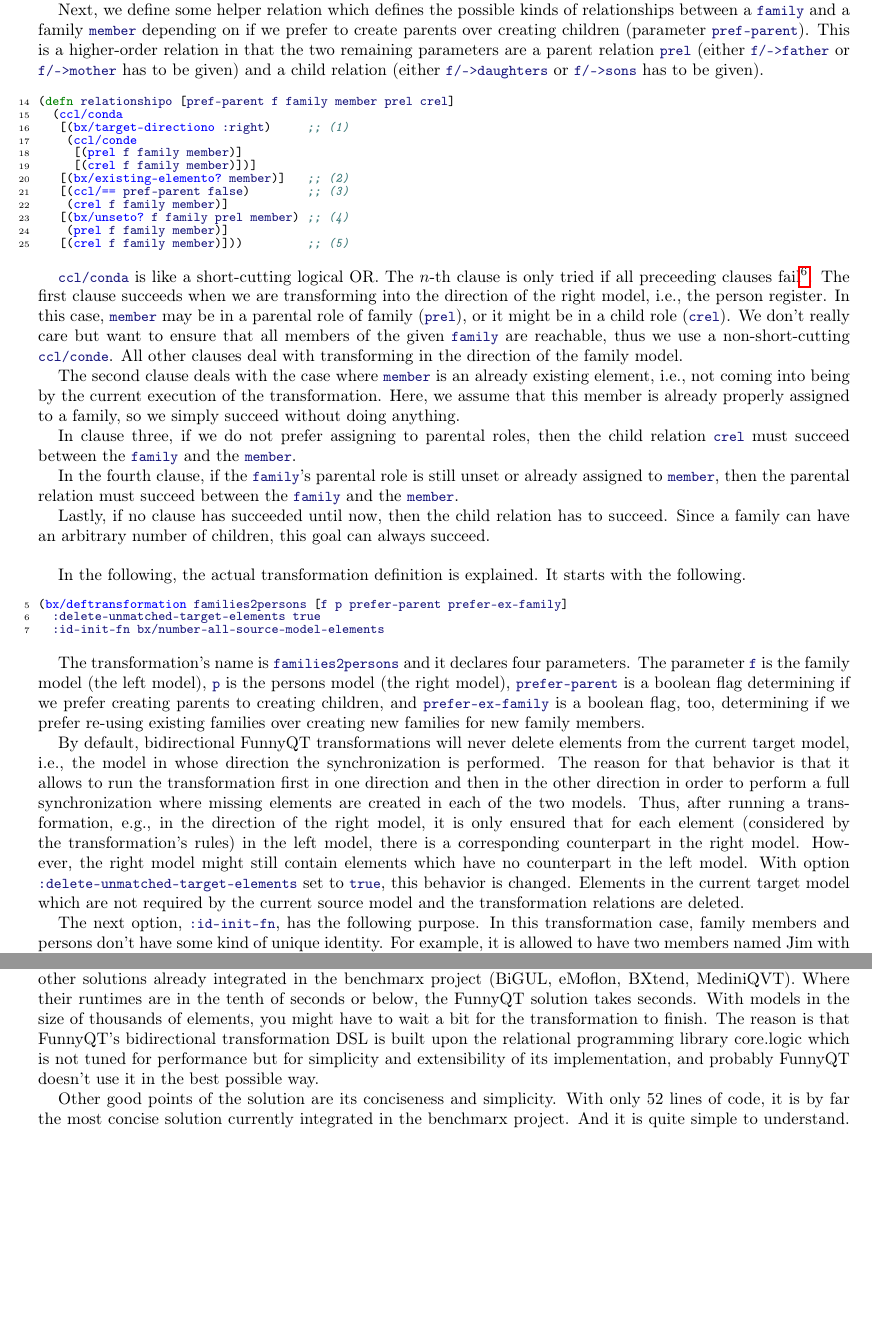
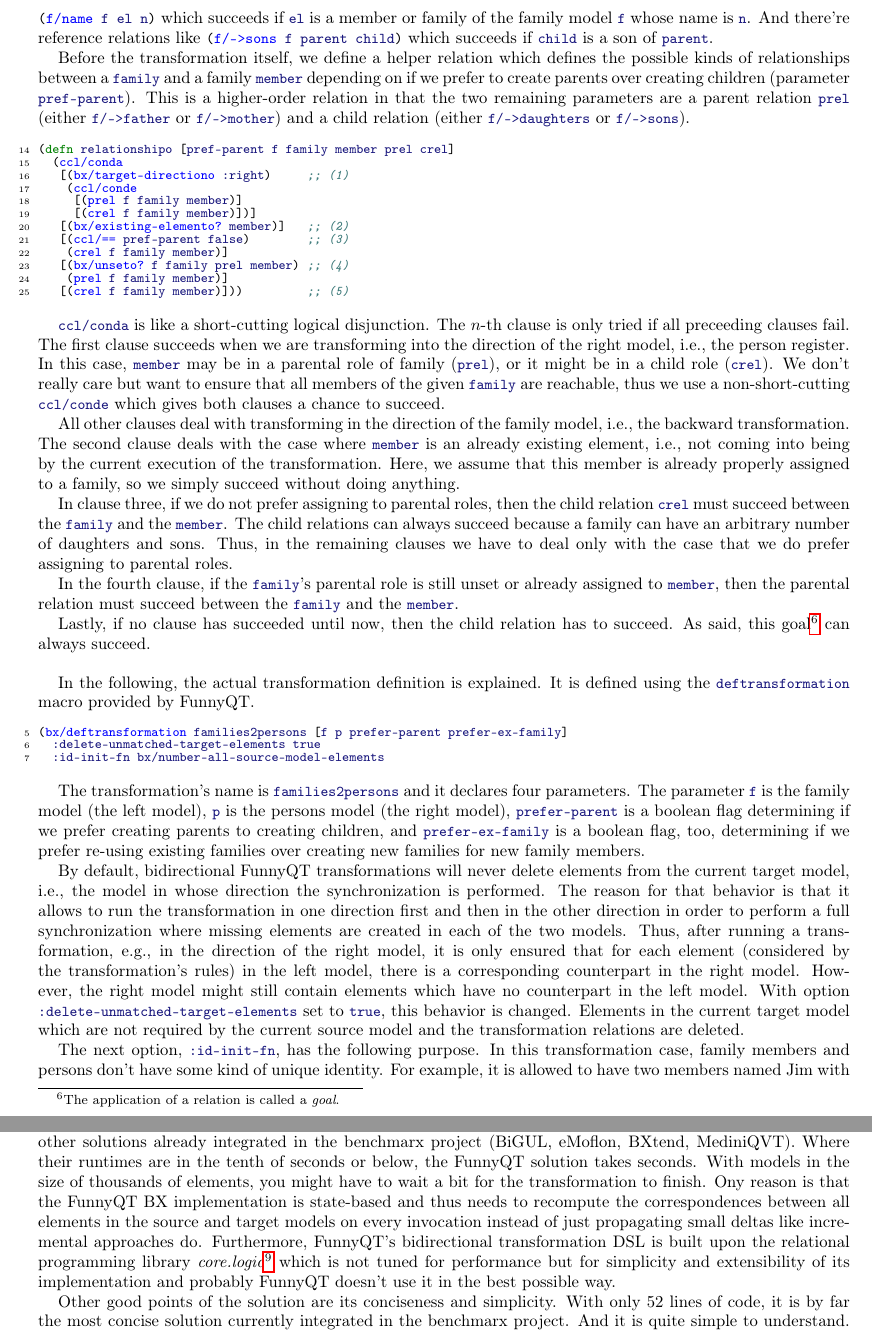
Before and after one commit to tsdh/ttc17-families2persons-bx, a LaTeX paper (doc/ttc17-funnyqt-solution-postproc.tex): two parts of pages 2 and 5 of 5, joined at a grey line, cut at the place of the change, the shorter picture padded with empty space. Compiled offline with pdfLaTeX.

Commit message:
Final post-proceeding paper

```diff
--- a/doc/ttc17-funnyqt-solution-postproc.tex
+++ b/doc/ttc17-funnyqt-solution-postproc.tex
@@ -20,6 +20,9 @@
 \newcommand{\code}{\clojureinline}
 \VerbatimFootnotes
 
+\usepackage{bigfoot}
+\DeclareNewFootnote[para]{default}
+
 \title{Solving the TTC Families to Persons Case with FunnyQT}
 \author{Tassilo Horn\\ \href{mailto:tsdh@gnu.org}{tsdh@gnu.org}}
 \institution{The GNU Project}
@@ -92,4 +95,3 @@ As a first step, relational querying APIs for the two metamodels are generated.
 
 This makes the relations for the families metamodel available with the
 namespace alias \code|f| and those of the persons metamodel with alias
-\code|p|.
@@ -96,11 +101,15 @@ namespace alias \code|f| and those of the persons metamodel with alias
+\code|(f/name f el n)| which succeeds if \code|el| is a member or family of the
+family model \code|f| whose name is \code|n|.  And there're reference relations
+like \code|(f/->sons f parent child)| which succeeds if \code|child| is a son
+of \code|parent|.
 
-Next, we define some helper relation which defines the possible kinds of
-relationships between a \code|family| and a family \code|member| depending on
-if we prefer to create parents over creating children (parameter
-\code|pref-parent|).  This is a higher-order relation in that the two remaining
-parameters are a parent relation \code|prel| (either \code|f/->father| or
-\code|f/->mother| has to be given) and a child relation (either
-\code|f/->daughters| or \code|f/->sons| has to be given).
+Before the transformation itself, we define a helper relation which defines the
+possible kinds of relationships between a \code|family| and a family
+\code|member| depending on if we prefer to create parents over creating
+children (parameter \code|pref-parent|).  This is a higher-order relation in
+that the two remaining parameters are a parent relation \code|prel| (either
+\code|f/->father| or \code|f/->mother|) and a child relation (either
+\code|f/->daughters| or \code|f/->sons|).
 
 \begin{clojurecode*}{linenos=true,firstnumber=last}
 (defn relationshipo [pref-parent f family member prel crel]
@@ -117,37 +126,41 @@ parameters are a parent relation \code|prel| (either \code|f/->father| or
    [(crel f family member)]))         ;; (5)
 \end{clojurecode*}
 
-\code|ccl/conda| is like a short-cutting logical OR.  The \(n\)-th clause is
-only tried if all preceeding clauses fail\footnote{In contrast to
-  \code|ccl/conde| which gives every clause a chance to succeed.}.  The first
-clause succeeds when we are transforming into the direction of the right model,
-i.e., the person register.  In this case, \code|member| may be in a parental
-role of family (\code|prel|), or it might be in a child role (\code|crel|).  We
-don't really care but want to ensure that all members of the given
-\code|family| are reachable, thus we use a non-short-cutting \code|ccl/conde|.
-All other clauses deal with transforming in the direction of the family model.
+\code|ccl/conda| is like a short-cutting logical disjunction.  The \(n\)-th
+clause is only tried if all preceeding clauses fail.  The first clause succeeds
+when we are transforming into the direction of the right model, i.e., the
+person register.  In this case, \code|member| may be in a parental role of
+family (\code|prel|), or it might be in a child role (\code|crel|).  We don't
+really care but want to ensure that all members of the given \code|family| are
+reachable, thus we use a non-short-cutting \code|ccl/conde| which gives both
+clauses a chance to succeed.
 
-The second clause deals with the case where \code|member| is an already
-existing element, i.e., not coming into being by the current execution of the
-transformation.  Here, we assume that this member is already properly assigned
-to a family, so we simply succeed without doing anything.
+All other clauses deal with transforming in the direction of the family model,
+i.e., the backward transformation.  The second clause deals with the case where
+\code|member| is an already existing element, i.e., not coming into being by
+the current execution of the transformation.  Here, we assume that this member
+is already properly assigned to a family, so we simply succeed without doing
+anything.
 
 In clause three, if we do not prefer assigning to parental roles, then the
 child relation \code|crel| must succeed between the \code|family| and the
-\code|member|.
+\code|member|.  The child relations can always succeed because a family can
+have an arbitrary number of daughters and sons.  Thus, in the remaining clauses
+we have to deal only with the case that we do prefer assigning to parental
+roles.
 
 In the fourth clause, if the \code|family|'s parental role is still unset or
 already assigned to \code|member|, then the parental relation must succeed
 between the \code|family| and the \code|member|.
 
 Lastly, if no clause has succeeded until now, then the child relation has to
-succeed.  Since a family can have an arbitrary number of children, this goal
-can always succeed.
+succeed.  As said, this goal\footnote{The application of a relation is called a
+  \emph{goal}.} can always succeed.
 
 \bigskip{}
 
-In the following, the actual transformation definition is explained.  It starts
-with the following.
+In the following, the actual transformation definition is explained.  It is
+defined using the \code|deftransformation| macro provided by FunnyQT.
 
 \begin{clojurecode*}{linenos=true,firstnumber=last}
 (bx/deftransformation families2persons [f p prefer-parent prefer-ex-family]
@@ -407,17 +419,21 @@ of magnitude slower than the other solutions already integrated in the
 benchmarx project (BiGUL, eMoflon, BXtend, MediniQVT).  Where their runtimes
 are in the tenth of seconds or below, the FunnyQT solution takes seconds.  With
 models in the size of thousands of elements, you might have to wait a bit for
-the transformation to finish.  The reason is that FunnyQT's bidirectional
-transformation DSL is built upon the relational programming library core.logic
-which is not tuned for performance but for simplicity and extensibility of its
-implementation, and probably FunnyQT doesn't use it in the best possible way.
+the transformation to finish.  Ony reason is that the FunnyQT BX implementation
+is state-based and thus needs to recompute the correspondences between all
+elements in the source and target models on every invocation instead of just
+propagating small deltas like incremental approaches do.  Furthermore,
+FunnyQT's bidirectional transformation DSL is built upon the relational
+programming library
+\emph{core.logic}\footnote{\url{https://github.com/clojure/core.logic}} which
+is not tuned for performance but for simplicity and extensibility of its
+implementation and probably FunnyQT doesn't use it in the best possible way.
 
 Other good points of the solution are its conciseness and simplicity.  With
 only 52 lines of code, it is by far the most concise solution currently
 integrated in the benchmarx project.  And it is quite simple to understand.
 The only complexities it has arise from the different alternatives depending on
 external parameters.
-
 
 \bibliographystyle{alpha}
 \bibliography{ttc17-funnyqt-solution}
```
Also changed, not shown: doc/ttc17-funnyqt-solution-postproc.pdf, doc/ttc17-funnyqt-solution-postproc.tex (74 more changed lines).
